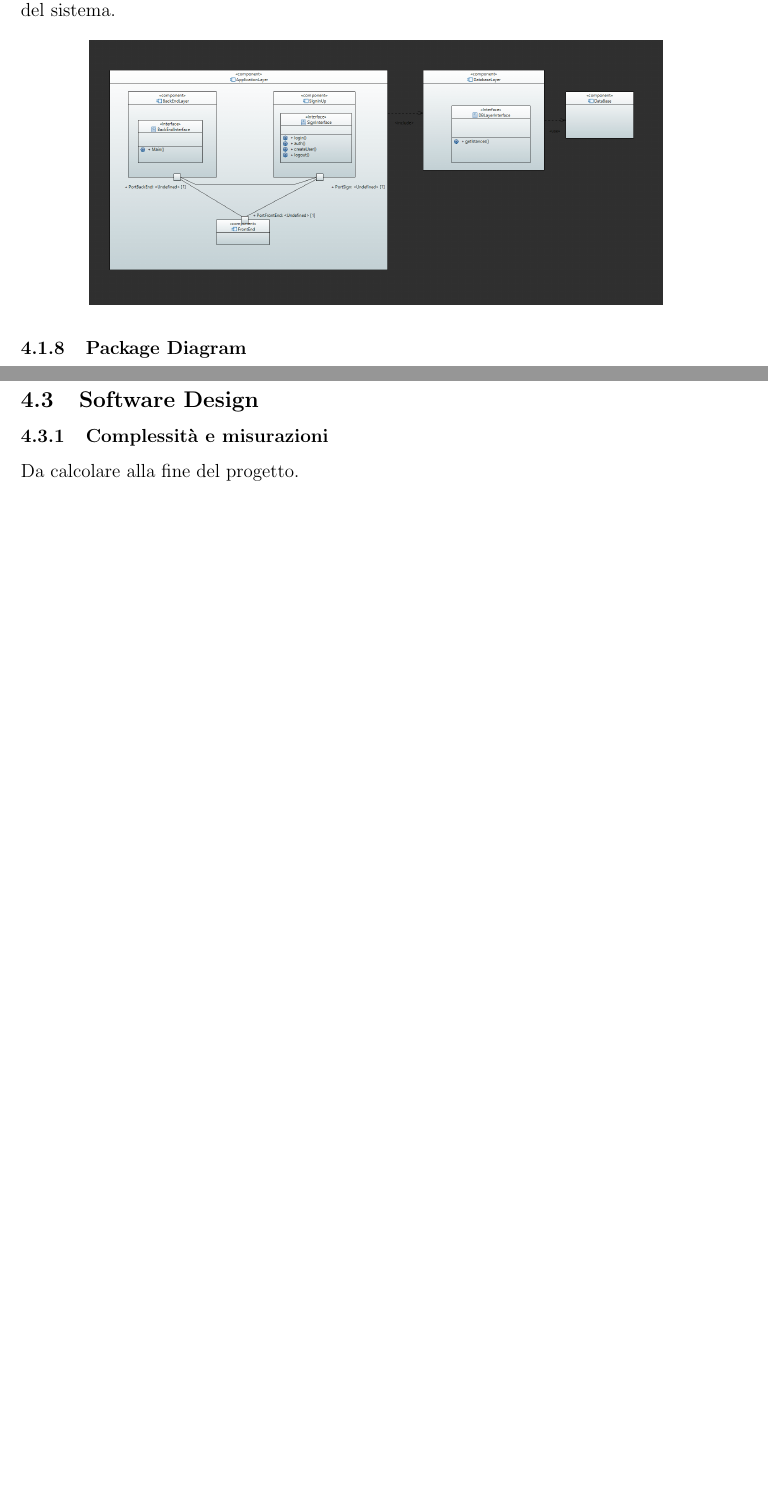
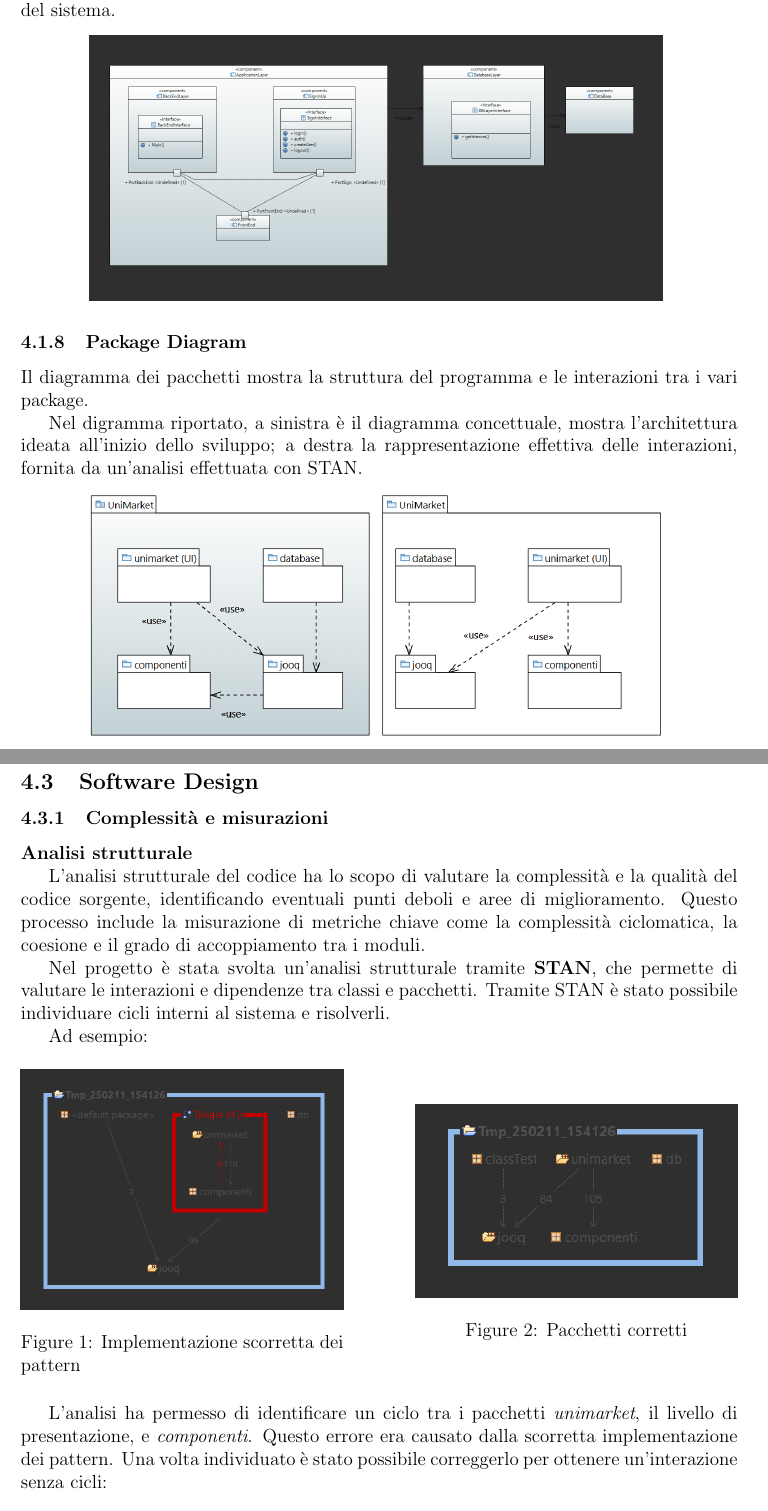
Before and after one commit to DavideCarissoni/UniMarket, a LaTeX document (Documentazione/documentazione.tex): two parts of pages 18 and 19 of 24 before the commit and two parts of pages 18 and 20 of 24 after it, joined at a grey line, cut so that both start at the same text, the shorter picture padded with empty space. Compiled offline with pdfLaTeX.

Commit message:
Aggiunta analisi strutturale

```diff
--- a/Documentazione/documentazione.tex
+++ b/Documentazione/documentazione.tex
@@ -413,7 +413,14 @@ Il diagramma delle componenti ha lo scopo di mostrare le relazioni tra le divers
     \label{fig:Component Diagram}
 \end{figure}
 \subsubsection{Package Diagram}
+Il diagramma dei pacchetti mostra la struttura del programma e le interazioni tra i vari package.
 
+Nel digramma riportato, a sinistra è il diagramma concettuale, mostra l'architettura ideata all'inizio dello sviluppo; a destra la rappresentazione effettiva delle interazioni, fornita da un'analisi effettuata con STAN.
+\begin{figure}[H]
+    \centering
+    \includegraphics[width=0.8\textwidth]{../UML/UML png/PackageDiagram.png}
+    \label{fig:Package Diagram}
+\end{figure}
 \subsection{Architettura del software}
 \subsubsection{Viste architettoniche}
 Le viste architettoniche e i punti di vista utilizzati sono:
@@ -448,7 +455,34 @@ Il progetto utilizza diverse librerie per gestire l’interfaccia utente, il dat
 \end{itemize}
 \subsection{Software Design}
 \subsubsection{Complessità e misurazioni}
-Da calcolare alla fine del progetto.
+\paragraph{Analisi strutturale}\leavevmode\par
+
+L'analisi strutturale del codice ha lo scopo di valutare la complessità e la qualità del codice sorgente, identificando eventuali punti deboli e aree di miglioramento. Questo processo include la misurazione di metriche chiave come la complessità ciclomatica, la coesione e il grado di accoppiamento tra i moduli.
+
+Nel progetto è stata svolta un'analisi strutturale tramite \textbf{STAN}, che permette di valutare le interazioni e dipendenze tra classi e pacchetti.
+Tramite STAN è stato possibile individuare cicli interni al sistema e risolverli.
+
+Ad esempio:
+\begin{figure}[H]
+    \centering
+    \begin{minipage}{0.45\textwidth}
+        \centering
+        \includegraphics[width=\textwidth]{../Media/STAN/cicloPacchetti.png}
+        \caption{Implementazione scorretta dei pattern}
+        \label{fig:cicloPacchetti}
+    \end{minipage}
+    \hfill
+    \begin{minipage}{0.45\textwidth}
+        \centering
+        \includegraphics[width=\textwidth]{../Media/STAN/pacchetti.png}
+        \caption{Pacchetti corretti}
+        \label{fig:pacchetti}
+    \end{minipage}
+\end{figure}
+
+L'analisi ha permesso di identificare un ciclo tra i pacchetti \textit{unimarket}, il livello di presentazione, e \textit{componenti}.
+Questo errore era causato dalla scorretta implementazione dei pattern. Una volta individuato è stato possibile correggerlo per ottenere un'interazione senza cicli:
+
 \subsubsection{Design Patterns}
 
 I pattern utilizzati nel progetto sono:
```
Also changed, not shown: Documentazione/documentazione.pdf, Media/STAN/cicloPacchetti.png (added), Media/STAN/pacchetti.png (added), UML/PackageDiagram.svg (added), UML/UML png/PackageDiagram.png (added).
